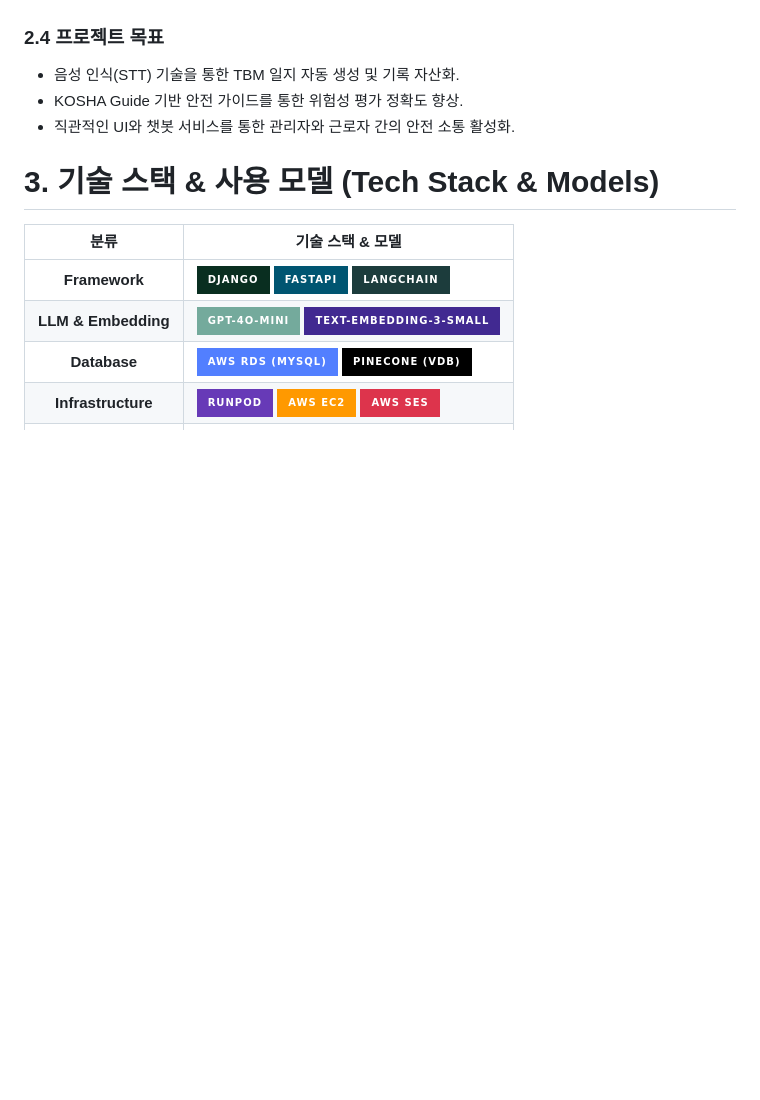
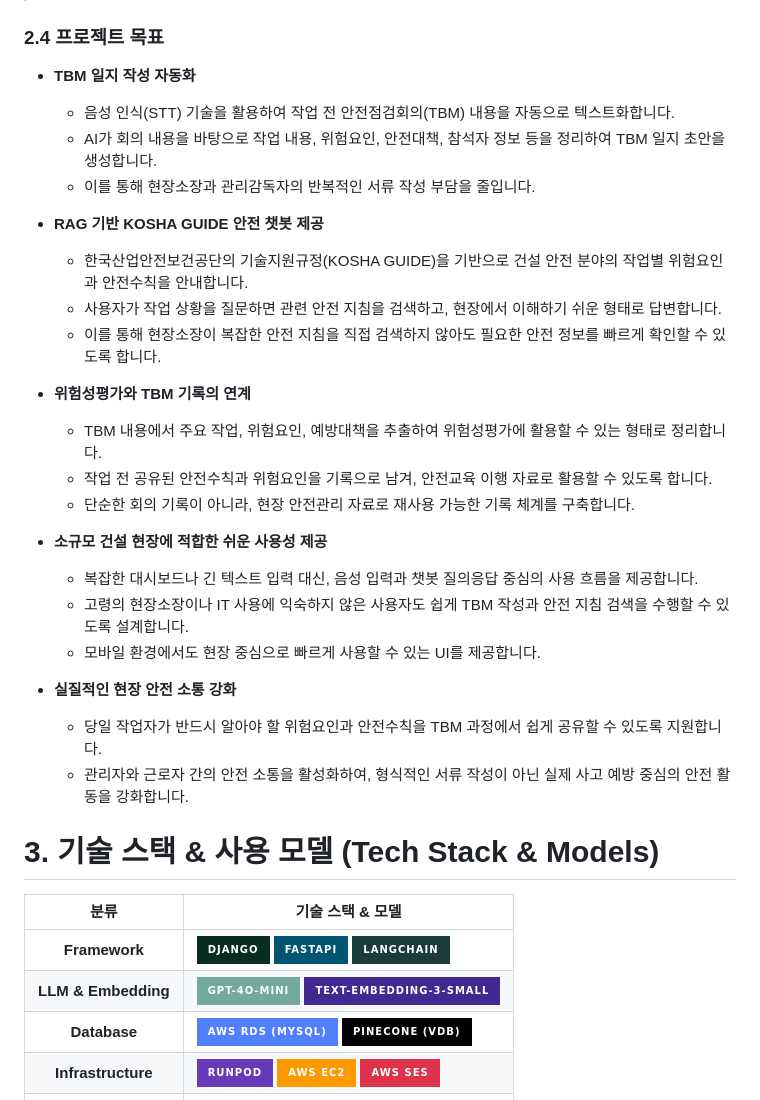
Before and after one commit to sknetworks-family-aicamp/skn24-4th-3team, a Markdown page: README.md, the part around one of its changes. Drawn GitHub-style; badges without logos; blank space fills up the shorter version.

Commit message:
readme 수정- 개요

```diff
--- a/README.md
+++ b/README.md
@@ -44,7 +67,24 @@
 ### **2.4 프로젝트 목표**
-*   음성 인식(STT) 기술을 통한 TBM 일지 자동 생성 및 기록 자산화.
-*   KOSHA Guide 기반 안전 가이드를 통한 위험성 평가 정확도 향상.
-*   직관적인 UI와 챗봇 서비스를 통한 관리자와 근로자 간의 안전 소통 활성화.
+* **TBM 일지 작성 자동화**
+  * 음성 인식(STT) 기술을 활용하여 작업 전 안전점검회의(TBM) 내용을 자동으로 텍스트화합니다.
+  * AI가 회의 내용을 바탕으로 작업 내용, 위험요인, 안전대책, 참석자 정보 등을 정리하여 TBM 일지 초안을 생성합니다.
+  * 이를 통해 현장소장과 관리감독자의 반복적인 서류 작성 부담을 줄입니다.
+* **RAG 기반 KOSHA GUIDE 안전 챗봇 제공**
+  * 한국산업안전보건공단의 기술지원규정(KOSHA GUIDE)을 기반으로 건설 안전 분야의 작업별 위험요인과 안전수칙을 안내합니다.
+  * 사용자가 작업 상황을 질문하면 관련 안전 지침을 검색하고, 현장에서 이해하기 쉬운 형태로 답변합니다.
+  * 이를 통해 현장소장이 복잡한 안전 지침을 직접 검색하지 않아도 필요한 안전 정보를 빠르게 확인할 수 있도록 합니다.
+* **위험성평가와 TBM 기록의 연계**
+  * TBM 내용에서 주요 작업, 위험요인, 예방대책을 추출하여 위험성평가에 활용할 수 있는 형태로 정리합니다.
+  * 작업 전 공유된 안전수칙과 위험요인을 기록으로 남겨, 안전교육 이행 자료로 활용할 수 있도록 합니다.
+  * 단순한 회의 기록이 아니라, 현장 안전관리 자료로 재사용 가능한 기록 체계를 구축합니다.
+
+* **소규모 건설 현장에 적합한 쉬운 사용성 제공**
+  * 복잡한 대시보드나 긴 텍스트 입력 대신, 음성 입력과 챗봇 질의응답 중심의 사용 흐름을 제공합니다.
+  * 고령의 현장소장이나 IT 사용에 익숙하지 않은 사용자도 쉽게 TBM 작성과 안전 지침 검색을 수행할 수 있도록 설계합니다.
+  * 모바일 환경에서도 현장 중심으로 빠르게 사용할 수 있는 UI를 제공합니다.
+* **실질적인 현장 안전 소통 강화**
+  * 당일 작업자가 반드시 알아야 할 위험요인과 안전수칙을 TBM 과정에서 쉽게 공유할 수 있도록 지원합니다.
+  * 관리자와 근로자 간의 안전 소통을 활성화하여, 형식적인 서류 작성이 아닌 실제 사고 예방 중심의 안전 활동을 강화합니다.
 
 # 3. 기술 스택 & 사용 모델 (Tech Stack & Models)
 
```
Also changed, not shown: other parts of README.md (+30 -7 lines).
